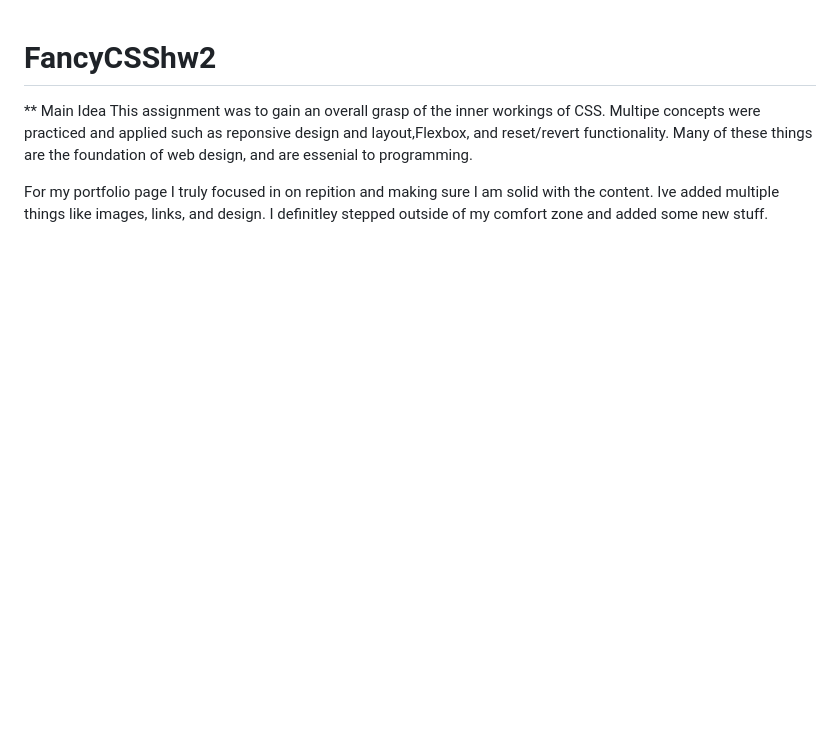
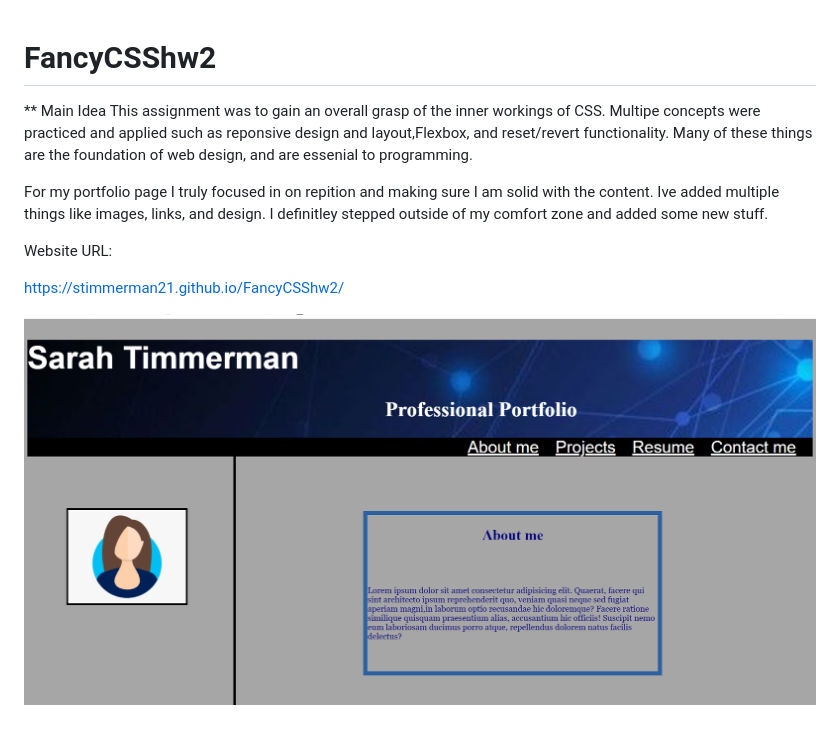
Before and after one commit to stimmerman21/FancyCSShw2, a Markdown page: README.md, the part around the change. Rendered like a GitHub page; pictures changed too: screenshothw2.png (added); blank space fills up the shorter version.

```diff
--- a/README.md
+++ b/README.md
@@ -4,3 +4,9 @@
 This assignment was to gain an overall grasp of the inner workings of CSS. Multipe concepts were practiced and applied such as reponsive design and layout,Flexbox, and reset/revert functionality. Many of these things are the foundation of web design, and are essenial to programming.
 
 For my portfolio page I truly focused in on repition and making sure I am solid with the content. Ive added multiple things like images, links, and design. I definitley stepped outside of my comfort zone and added some new stuff.
+
+Website URL:
+
+ https://stimmerman21.github.io/FancyCSShw2/
+
+![Screenshot](screenshothw2.png)
```
Also changed, not shown: 1 other file.
